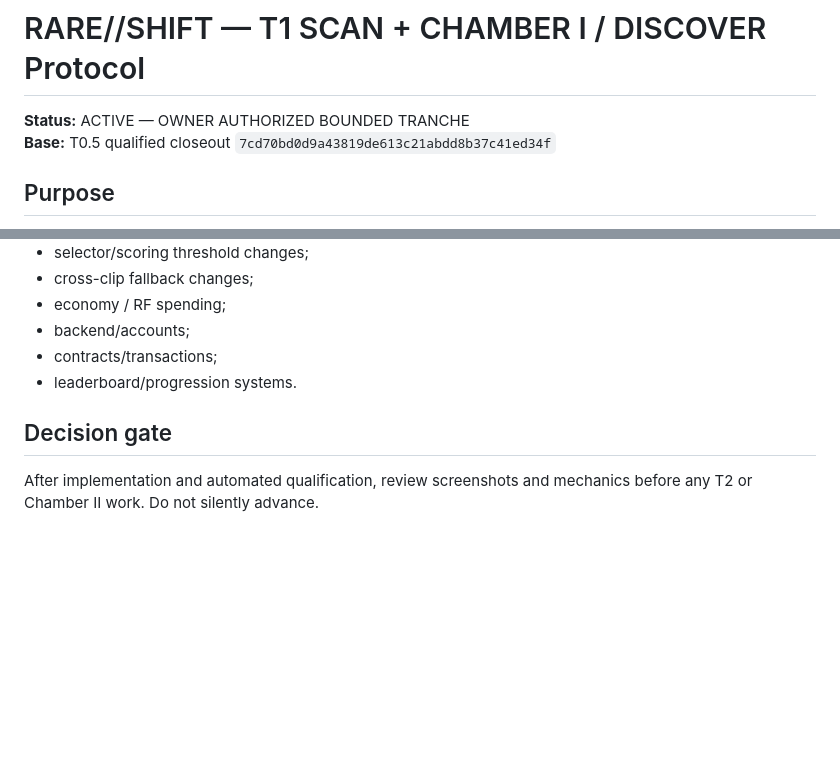
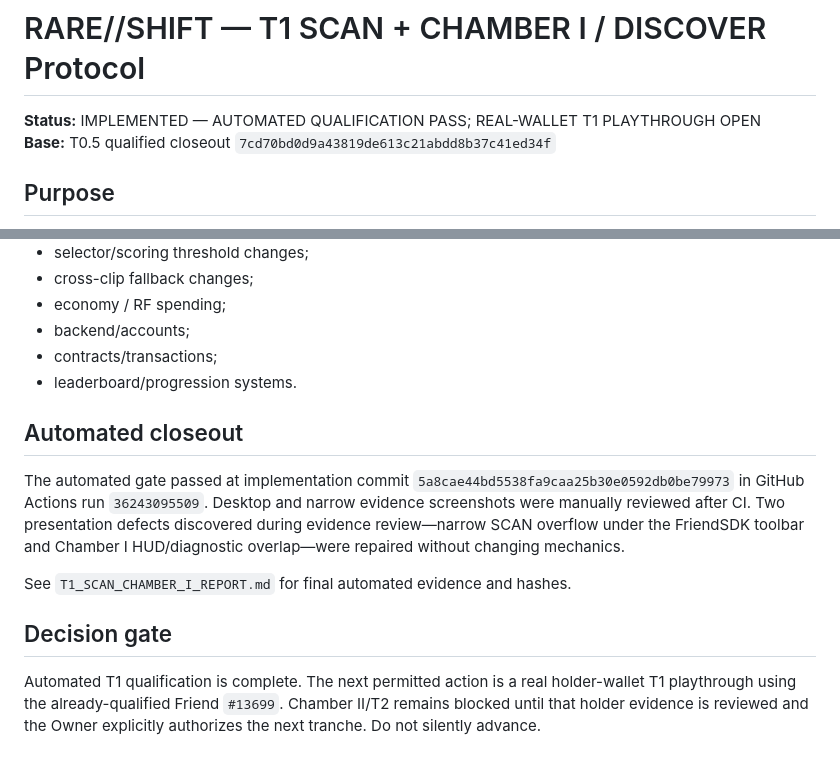
Before and after one commit to ZevlagGerald/rare-shift, a Markdown page: docs/qualification/T1_SCAN_CHAMBER_I_PROTOCOL.md, 2 parts joined by grey strips. Drawn GitHub-style; blank space fills up the shorter version.

Commit message:
docs: mark T1 automated gate passed

```diff
--- a/docs/qualification/T1_SCAN_CHAMBER_I_PROTOCOL.md
+++ b/docs/qualification/T1_SCAN_CHAMBER_I_PROTOCOL.md
@@ -1,6 +1,6 @@
 # RARE//SHIFT — T1 SCAN + CHAMBER I / DISCOVER Protocol
 
-**Status:** ACTIVE — OWNER AUTHORIZED BOUNDED TRANCHE
+**Status:** IMPLEMENTED — AUTOMATED QUALIFICATION PASS; REAL-WALLET T1 PLAYTHROUGH OPEN
 **Base:** T0.5 qualified closeout `7cd70bd0d9a43819de613c21abdd8b37c41ed34f`
 
 ## Purpose
@@ -88,6 +88,12 @@ T1 does not pass unless CI proves:
 - contracts/transactions;
 - leaderboard/progression systems.
 
+## Automated closeout
+
+The automated gate passed at implementation commit `5a8cae44bd5538fa9caa25b30e0592db0be79973` in GitHub Actions run `36243095509`. Desktop and narrow evidence screenshots were manually reviewed after CI. Two presentation defects discovered during evidence review—narrow SCAN overflow under the FriendSDK toolbar and Chamber I HUD/diagnostic overlap—were repaired without changing mechanics.
+
+See `T1_SCAN_CHAMBER_I_REPORT.md` for final automated evidence and hashes.
+
 ## Decision gate
 
-After implementation and automated qualification, review screenshots and mechanics before any T2 or Chamber II work. Do not silently advance.
+Automated T1 qualification is complete. The next permitted action is a real holder-wallet T1 playthrough using the already-qualified Friend `#13699`. Chamber II/T2 remains blocked until that holder evidence is reviewed and the Owner explicitly authorizes the next tranche. Do not silently advance.
```
